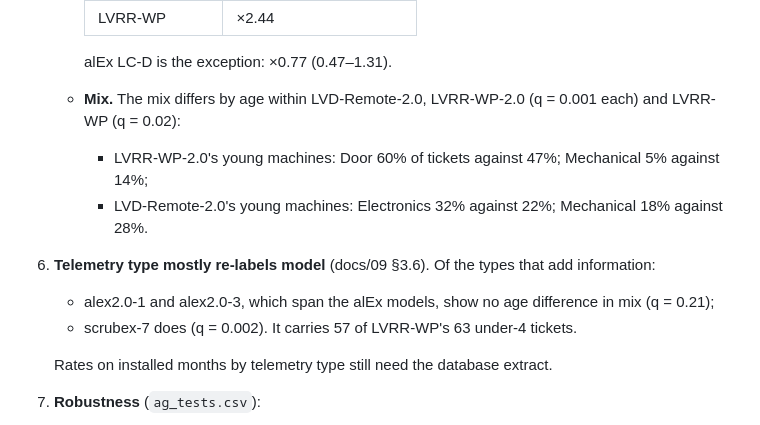
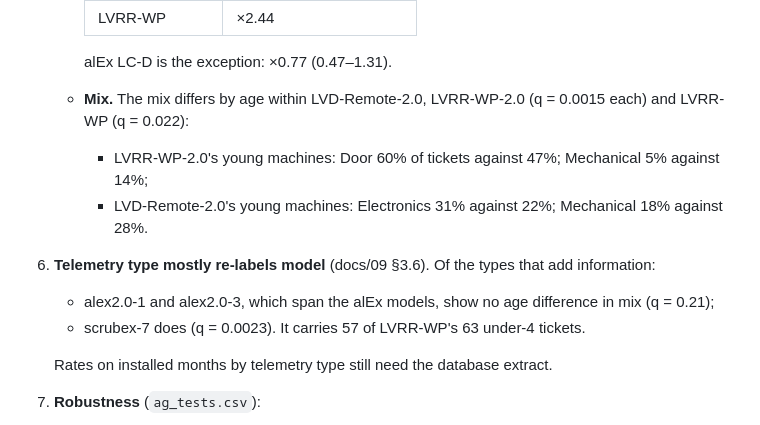
Before and after one commit to zach-yaninek/analytics-lab, a Markdown page: docs/10_followups_results.md, the part around the change. Rendered like a GitHub page.

Commit message:
docs/10: LVD-Remote-2.0's young-machine Electronics share is 31%; q-values as drawn on sl_22
Co-Authored-By: Claude Opus 5.5 <noreply@anthropic.com>
Claude-Session: https://claude.ai/code/session_01XBD7pXL4msNy4bnuJzjzhZ

```diff
--- a/docs/10_followups_results.md
+++ b/docs/10_followups_results.md
@@ -108,12 +108,12 @@
      | LVRR-WP | ×2.44 |
 
      alEx LC-D is the exception: ×0.77 (0.47–1.31).
-   - **Mix.** The mix differs by age within LVD-Remote-2.0, LVRR-WP-2.0 (q = 0.001 each) and LVRR-WP (q = 0.02):
+   - **Mix.** The mix differs by age within LVD-Remote-2.0, LVRR-WP-2.0 (q = 0.0015 each) and LVRR-WP (q = 0.022):
      - LVRR-WP-2.0's young machines: Door 60% of tickets against 47%; Mechanical 5% against 14%;
-     - LVD-Remote-2.0's young machines: Electronics 32% against 22%; Mechanical 18% against 28%.
+     - LVD-Remote-2.0's young machines: Electronics 31% against 22%; Mechanical 18% against 28%.
 6. **Telemetry type mostly re-labels model** (docs/09 §3.6). Of the types that add information:
    - alex2.0-1 and alex2.0-3, which span the alEx models, show no age difference in mix (q = 0.21);
-   - scrubex-7 does (q = 0.002). It carries 57 of LVRR-WP's 63 under-4 tickets.
+   - scrubex-7 does (q = 0.0023). It carries 57 of LVRR-WP's 63 under-4 tickets.
 
    Rates on installed months by telemetry type still need the database extract.
 7. **Robustness** (`ag_tests.csv`):
```
